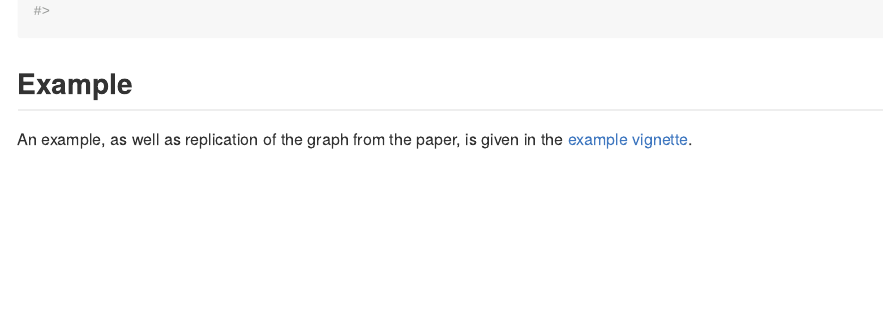
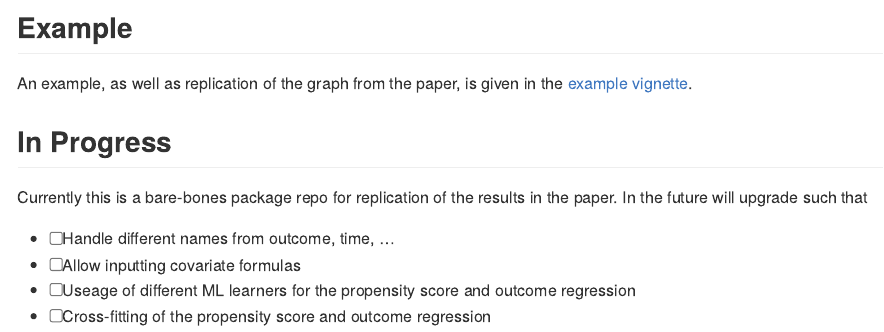
Before and after one commit to dorleventer/tdid, an R Markdown document (README.Rmd): the page in a window 1100 px wide, from 590 px down before the commit and from 330 px down after it, so that both start at the same text. The pictures show the output file README.md that the author committed with the source, drawn offline in the style of GitHub; long lines of code are wrapped.

Commit message:
Readme now includes in progress

```diff
--- a/README.Rmd
+++ b/README.Rmd
@@ -33,0 +35,8 @@ An example, as well as replication of the graph from the paper, is given in the
+## In Progress
+
+Currently this is a bare-bones package repo for replication of the results in the paper. In the future will upgrade such that
+
+- [ ]  Handle different names from outcome, time, ...
+- [ ]  Allow inputting covariate formulas
+- [ ]  Useage of different ML learners for the propensity score and outcome regression
+- [ ]  Cross-fitting of the propensity score and outcome regression
```
Also changed, not shown: README.md, README.Rmd (3 more changed lines).
